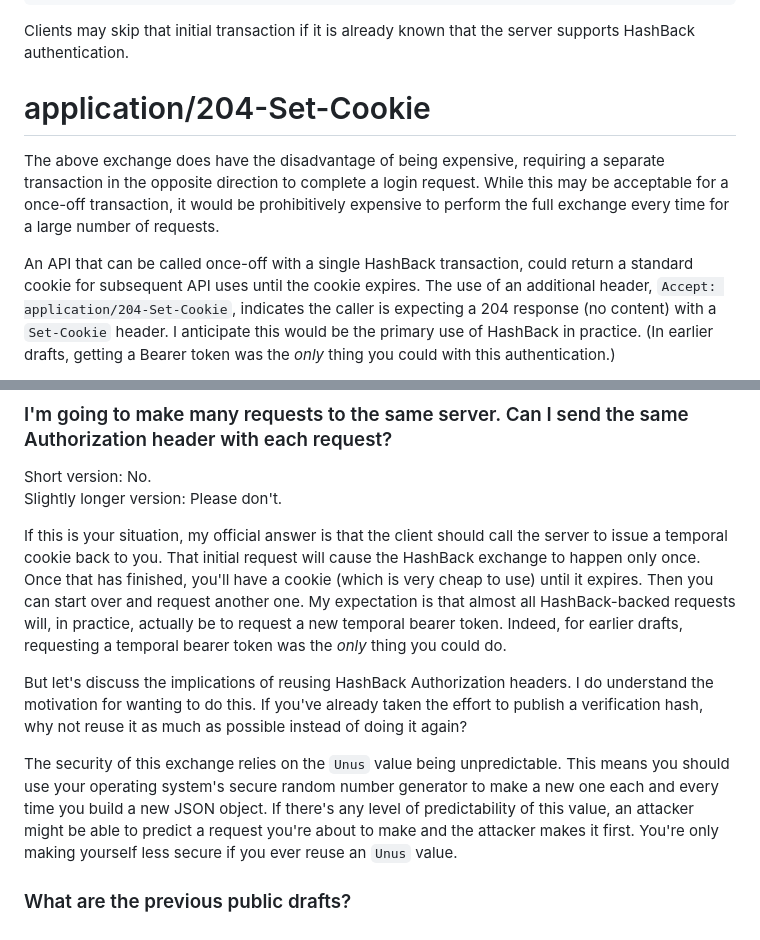
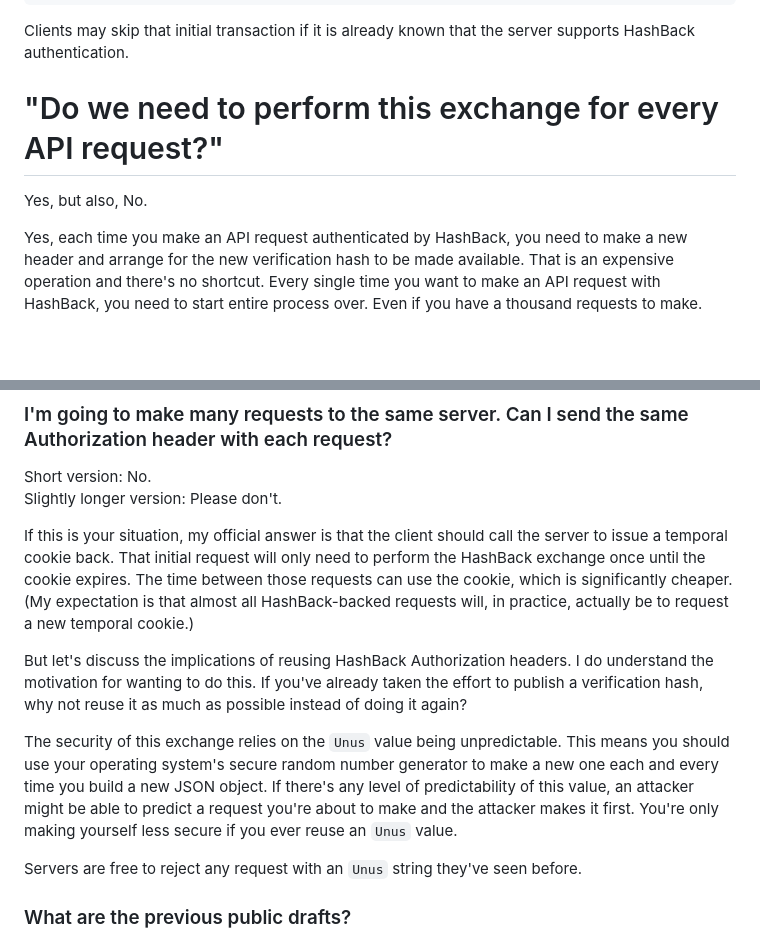
Before and after one commit to billpg/HashBack, a Markdown page: README.md, 2 parts joined by grey strips. GitHub-like rendering; blank space fills up the shorter version.

```diff
--- a/README.md
+++ b/README.md
@@ -159,8 +159,8 @@ WWW-Authenticate: HashBack realm="My_Wonderful_Realm"
 
 Clients may skip that initial transaction if it is already known that the server supports HashBack authentication.
 
-# application/204-Set-Cookie
-The above exchange does have the disadvantage of being expensive, requiring a separate transaction in the opposite direction to complete a login request. While this may be acceptable for a once-off transaction, it would be prohibitively expensive to perform the full exchange every time for a large number of requests.
+# "Do we need to perform this exchange for every API request?"
+Yes, but also, No.
 
-An API that can be called once-off with a single HashBack transaction, could return a standard cookie for subsequent API uses until the cookie expires. The use of an additional header, `Accept: application/204-Set-Cookie`, indicates the caller is expecting a 204 response (no content) with a `Set-Cookie` header. I anticipate this would be the primary use of HashBack in practice. (In earlier drafts, getting a Bearer token was the *only* thing you could with this authentication.)
+Yes, each time you make an API request authenticated by HashBack, you need to make a new header and arrange for the new verification hash to be made available. That is an expensive operation and there's no shortcut. Every single time you want to make an API request with HashBack, you need to start entire process over. Even if you have a thousand requests to make.
 
@@ -354,11 +346,13 @@ If I am ever persuaded that a server challenge is needed, I'd make it a paramete
 Short version: No.
 Slightly longer version: Please don't.
 
-If this is your situation, my official answer is that the client should call the server to issue a temporal cookie back to you. That initial request will cause the HashBack exchange to happen only once. Once that has finished, you'll have a cookie (which is very cheap to use) until it expires. Then you can start over and request another one. My expectation is that almost all HashBack-backed requests will, in practice, actually be to request a new temporal bearer token. Indeed, for earlier drafts, requesting a temporal bearer token was the *only* thing you could do.
+If this is your situation, my official answer is that the client should call the server to issue a temporal cookie back. That initial request will only need to perform the HashBack exchange once until the cookie expires. The time between those requests can use the cookie, which is significantly cheaper. (My expectation is that almost all HashBack-backed requests will, in practice, actually be to request a new temporal cookie.)
 
 But let's discuss the implications of reusing HashBack Authorization headers. I do understand the motivation for wanting to do this. If you've already taken the effort to publish a verification hash, why not reuse it as much as possible instead of doing it again?
 
 The security of this exchange relies on the `Unus` value being unpredictable. This means you should use your operating system's secure random number generator to make a new one each and every time you build a new JSON object. If there's any level of predictability of this value, an attacker might be able to predict a request you're about to make and the attacker makes it first. You're only making yourself less secure if you ever reuse an `Unus` value.
+
+Servers are free to reject any request with an `Unus` string they've seen before.
 
 ### What are the previous public drafts?
 - [Public Draft 1](https://github.com/billpg/HashBack/blob/22c67ba14d1a2b38c2a8daf1551f065b077bfbb0/README.md)
```
Also changed, not shown: other parts of README.md (+35 -42 lines).
